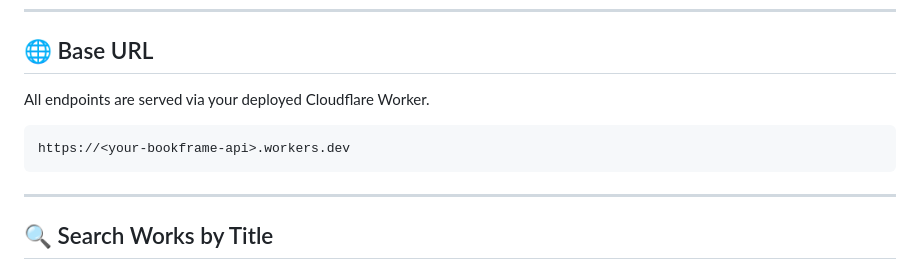
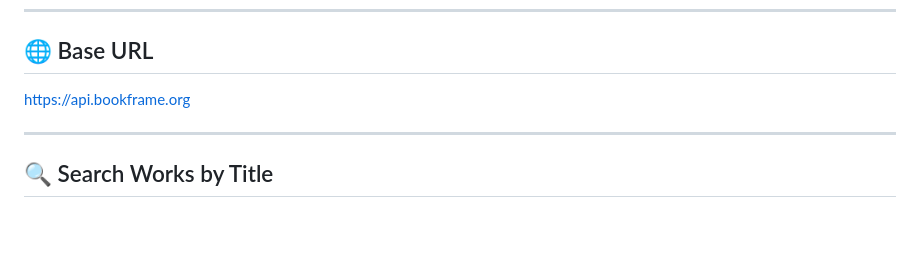
Before and after one commit to datacenterdude/Bookframe, a Markdown page: QUICKSTART.md, the part around the change. Rendered like a GitHub page; blank space fills up the shorter version.

````diff
--- a/QUICKSTART.md
+++ b/QUICKSTART.md
@@ -6,11 +6,7 @@ Welcome to the BookFrame API! This guide helps developers quickly interact with
 
 ## 🌐 Base URL
 
-All endpoints are served via your deployed Cloudflare Worker.
-
-```
-https://<your-bookframe-api>.workers.dev
-```
+https://api.bookframe.org
 
 ---
 
````
